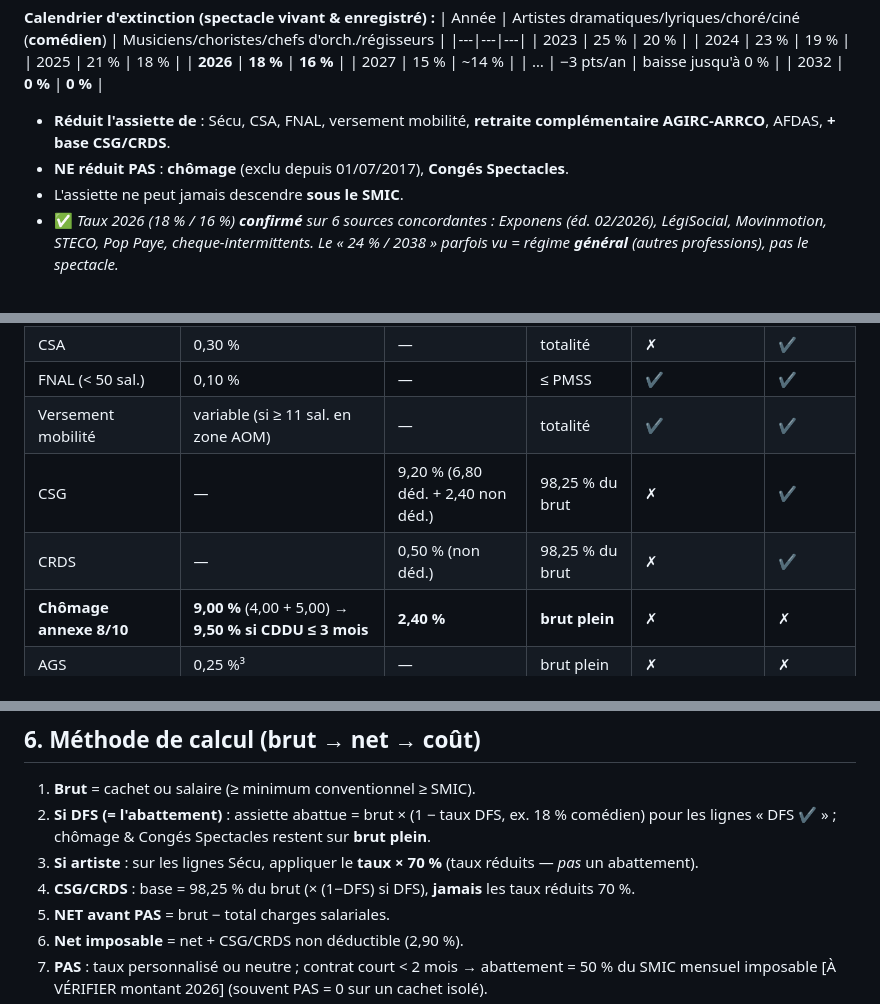
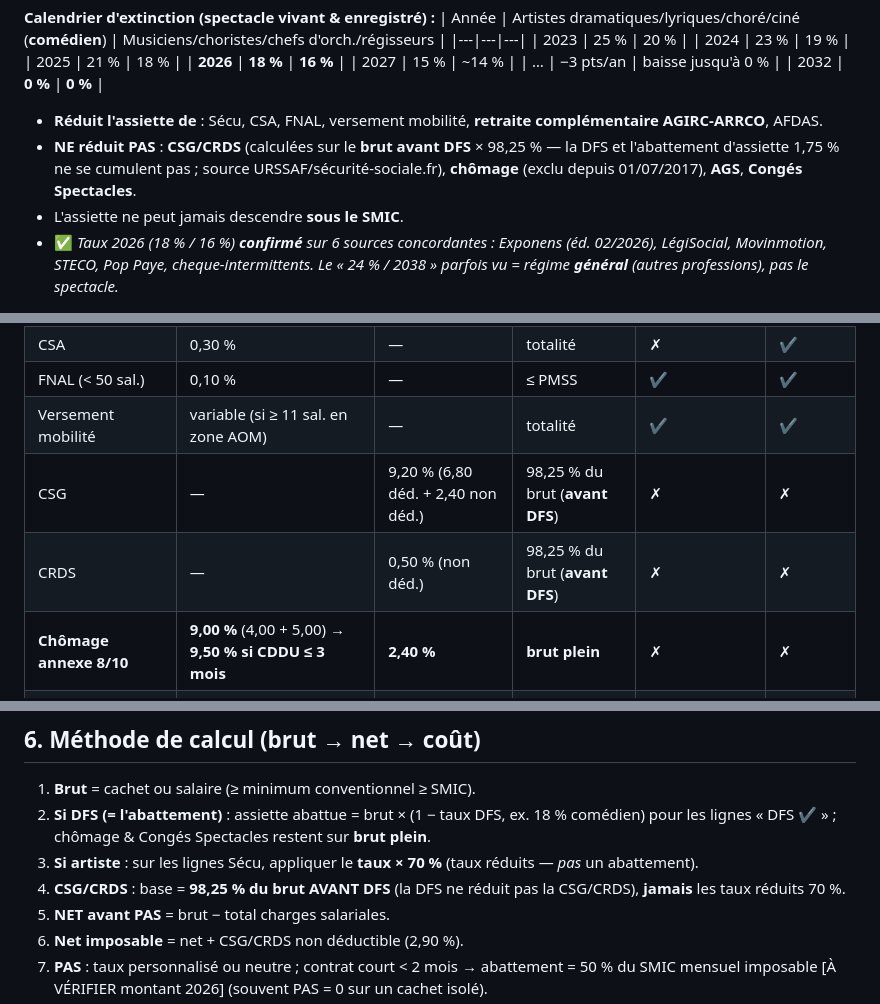
Before and after one commit to davidmequies-cmyk/Paperasse, a Markdown page: hermes/referentiel-paie-spectacle.md, 3 parts joined by grey strips. GitHub-like rendering.

Commit message:
Paie spectacle : corriger l'assiette CSG/CRDS (non réduite par la DFS) (#15)
La DFS ne s'applique PAS à la CSG/CRDS : base = brut avant DFS x 98,25 %
(DFS et abattement 1,75 % non cumulables). Source URSSAF/sécurité-sociale.fr.
Correction du barème, de la méthode et de l'exemple comédien.


Claude-Session: https://claude.ai/code/session_01Hd8ChUBegvQP8fyAkSvEqq

Co-authored-by: Claude <noreply@anthropic.com>

```diff
--- a/hermes/referentiel-paie-spectacle.md
+++ b/hermes/referentiel-paie-spectacle.md
@@ -84,8 +84,8 @@ Les deux **se cumulent**, dans cet ordre : **brut → abattement (DFS) → puis
 | … | −3 pts/an | baisse jusqu'à 0 % |
 | 2032 | **0 %** | **0 %** |
 
-- **Réduit l'assiette de** : Sécu, CSA, FNAL, versement mobilité, **retraite complémentaire AGIRC-ARRCO**, AFDAS, **+ base CSG/CRDS**.
-- **NE réduit PAS** : **chômage** (exclu depuis 01/07/2017), **Congés Spectacles**.
+- **Réduit l'assiette de** : Sécu, CSA, FNAL, versement mobilité, **retraite complémentaire AGIRC-ARRCO**, AFDAS.
+- **NE réduit PAS** : **CSG/CRDS** (calculées sur le **brut avant DFS** × 98,25 % — la DFS et l'abattement d'assiette 1,75 % ne se cumulent pas ; source URSSAF/sécurité-sociale.fr), **chômage** (exclu depuis 01/07/2017), **AGS**, **Congés Spectacles**.
 - L'assiette ne peut jamais descendre **sous le SMIC**.
 - ✅ *Taux 2026 (18 % / 16 %) **confirmé** sur 6 sources concordantes : Exponens (éd. 02/2026), LégiSocial, Movinmotion, STECO, Pop Paye, cheque-intermittents. Le « 24 % / 2038 » parfois vu = régime **général** (autres professions), pas le spectacle.*
 
@@ -111,8 +111,8 @@ Les deux **se cumulent**, dans cet ordre : **brut → abattement (DFS) → puis
 | CSA | 0,30 % | — | totalité | ✗ | ✔ |
 | FNAL (< 50 sal.) | 0,10 % | — | ≤ PMSS | ✔ | ✔ |
 | Versement mobilité | variable (si ≥ 11 sal. en zone AOM) | — | totalité | ✔ | ✔ |
-| CSG | — | 9,20 % (6,80 déd. + 2,40 non déd.) | 98,25 % du brut | ✗ | ✔ |
-| CRDS | — | 0,50 % (non déd.) | 98,25 % du brut | ✗ | ✔ |
+| CSG | — | 9,20 % (6,80 déd. + 2,40 non déd.) | 98,25 % du brut (**avant DFS**) | ✗ | ✗ |
+| CRDS | — | 0,50 % (non déd.) | 98,25 % du brut (**avant DFS**) | ✗ | ✗ |
 | **Chômage annexe 8/10** | **9,00 %** (4,00 + 5,00) → **9,50 % si CDDU ≤ 3 mois** | **2,40 %** | **brut plein** | ✗ | ✗ |
 | AGS | 0,25 %³ | — | brut plein | ✗ | ✗ |
 | Retraite AGIRC-ARRCO T1 | 4,72 % | 3,15 % | ≤ PMSS | ✗ | ✔ |
@@ -138,7 +138,7 @@ Les deux **se cumulent**, dans cet ordre : **brut → abattement (DFS) → puis
 1. **Brut** = cachet ou salaire (≥ minimum conventionnel ≥ SMIC).
 2. **Si DFS (= l'abattement)** : assiette abattue = brut × (1 − taux DFS, ex. 18 % comédien) pour les lignes « DFS ✔ » ; chômage & Congés Spectacles restent sur **brut plein**.
 3. **Si artiste** : sur les lignes Sécu, appliquer le **taux × 70 %** (taux réduits — *pas* un abattement).
-4. **CSG/CRDS** : base = 98,25 % du brut (× (1−DFS) si DFS), **jamais** les taux réduits 70 %.
+4. **CSG/CRDS** : base = **98,25 % du brut AVANT DFS** (la DFS ne réduit pas la CSG/CRDS), **jamais** les taux réduits 70 %.
 5. **NET avant PAS** = brut − total charges salariales.
 6. **Net imposable** = net + CSG/CRDS non déductible (2,90 %).
 7. **PAS** : taux personnalisé ou neutre ; contrat court < 2 mois → abattement = 50 % du SMIC mensuel imposable [À VÉRIFIER montant 2026] (souvent PAS = 0 sur un cachet isolé).
```
Also changed, not shown: other parts of hermes/referentiel-paie-spectacle.md (+1 -1 lines).
